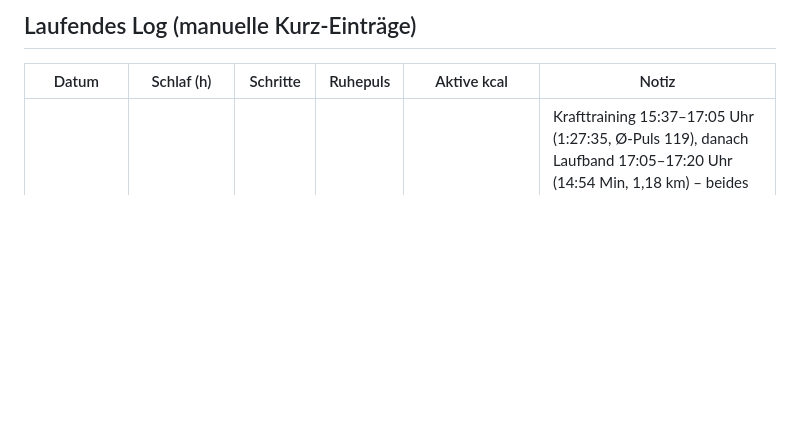
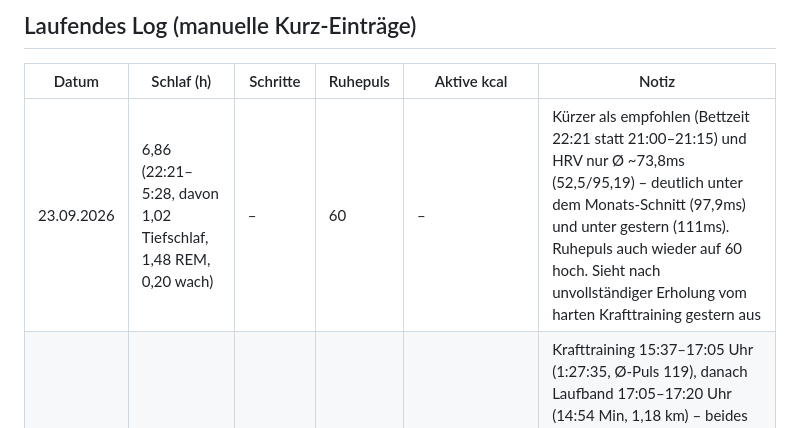
Before and after one commit to juliusuhlmann0-collab/maermeister_, a Markdown page: vault/gesundheit.md, the part around the change. GitHub-like rendering; blank space fills up the shorter version.

Commit message:
Schlafdaten 23.09. eintragen (6,86h, niedrigere HRV, Ruhepuls 60)
Co-Authored-By: Claude Sonnet 5 <noreply@anthropic.com>
Claude-Session: https://claude.ai/code/session_018ZHM1A97LDXRr92sbWNS1f

```diff
--- a/vault/gesundheit.md
+++ b/vault/gesundheit.md
@@ -87,6 +87,7 @@ Kurzer Habit-Check, keine große Sache – einfach ja/nein beim Morgen-Check-in.
 
 | Datum | Schlaf (h) | Schritte | Ruhepuls | Aktive kcal | Notiz |
 |---|---|---|---|---|---|
+| 23.09.2026 | 6,86 (22:21–5:28, davon 1,02 Tiefschlaf, 1,48 REM, 0,20 wach) | – | 60 | – | Kürzer als empfohlen (Bettzeit 22:21 statt 21:00–21:15) und HRV nur Ø ~73,8ms (52,5/95,19) – deutlich unter dem Monats-Schnitt (97,9ms) und unter gestern (111ms). Ruhepuls auch wieder auf 60 hoch. Sieht nach unvollständiger Erholung vom harten Krafttraining gestern aus |
 | 22.09.2026 | 7,16 (21:39–5:27, davon 1,15 Tiefschlaf, 1,92 REM, 0,58 wach) | – | 54 | mind. 708 kcal (Krafttraining 643 + Aktivität 17:20 Uhr 65, Laufband-eigene kcal nicht separat angezeigt) | Krafttraining 15:37–17:05 Uhr (1:27:35, Ø-Puls 119), danach Laufband 17:05–17:20 Uhr (14:54 Min, 1,18 km) – beides explizit als Workout gestartet und in Zepp bestätigt (Screenshot). Die zwei "Aktivität"-Einträge um 14:55/15:23 Uhr (54 kcal) waren die Autofahrt von Siemens zum Gym, nicht echtes Training – rausgerechnet. HRV Ø ~111ms (Nacht), deutlich über dem Monats-Schnitt (97,9ms) – gute Erholung. Bettzeit 21:39 lag nah an der gestern empfohlenen Zeit (21:00–21:15) |
 | 21.09.2026 | 7,69 (21:29–5:39, davon 0,98 Tiefschlaf, 2,32 REM) | – | 60 | – | Deutlich besser als der 6,6h-Schnitt |
 | 20.09.2026 | – | 13.587 (bis 19 Uhr) | – | 896 | Sonntag, kein Dienst – sonst viel im Bett gelegen, nur die 2 Radfahrten als aktiver Teil |
```
